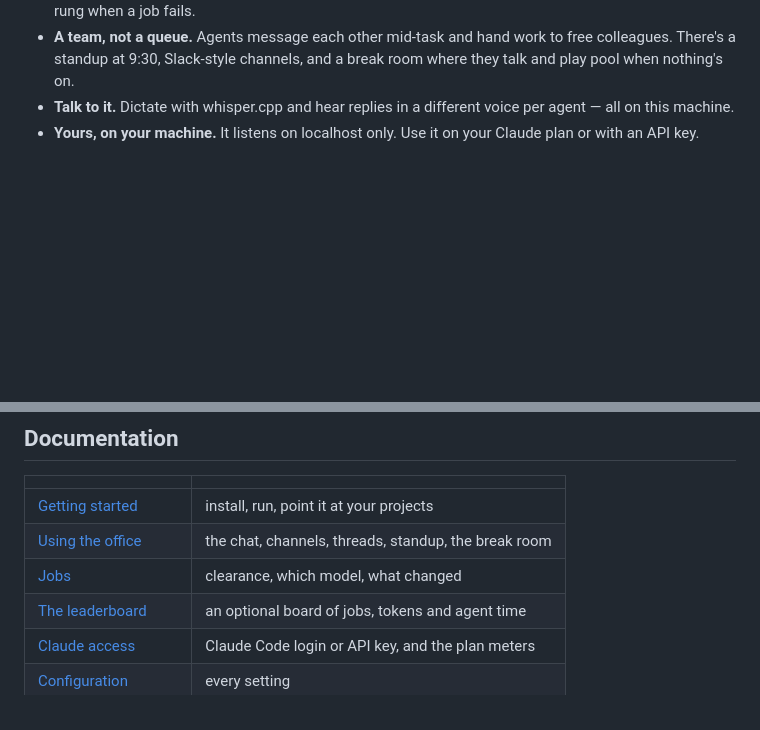
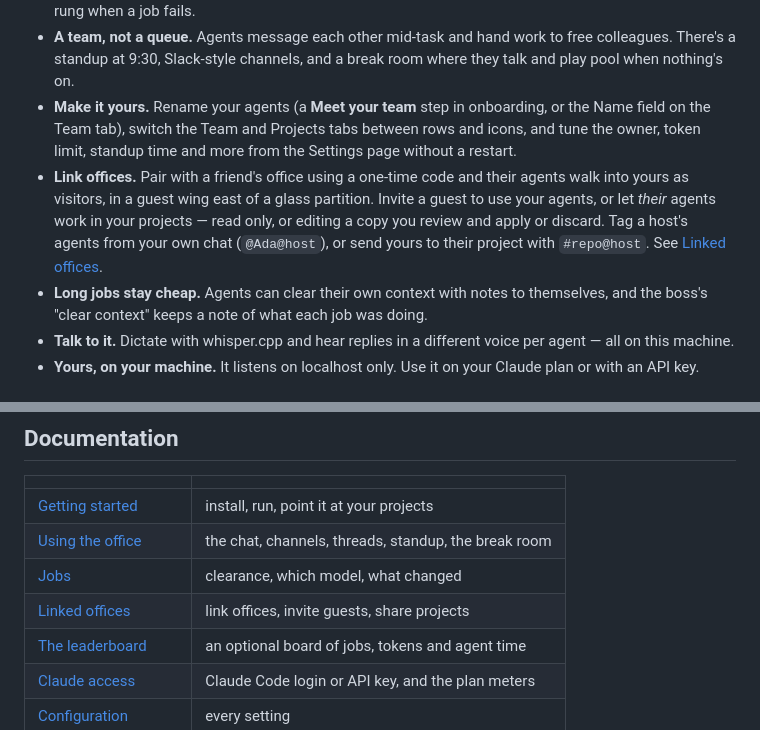
Before and after one commit to onuohasilver/agent-office, a Markdown page: README.md, 2 parts joined by grey strips. Rendered like a GitHub page; blank space fills up the shorter version.

Commit message:
README: cover linked offices, renames, settings and context clearing
Co-Authored-By: Claude Sonnet 5.5 <noreply@anthropic.com>

```diff
--- a/README.md
+++ b/README.md
@@ -44,6 +44,19 @@ folders next to this one (or, with `agentoffice`, in the folder you run it from)
 - **A team, not a queue.** Agents message each other mid-task and hand work
   to free colleagues. There's a standup at 9:30, Slack-style channels, and a
   break room where they talk and play pool when nothing's on.
+- **Make it yours.** Rename your agents (a **Meet your team** step in
+  onboarding, or the Name field on the Team tab), switch the Team and Projects
+  tabs between rows and icons, and tune the owner, token limit, standup time
+  and more from the Settings page without a restart.
+- **Link offices.** Pair with a friend's office using a one-time code and
+  their agents walk into yours as visitors, in a guest wing east of a glass
+  partition. Invite a guest to use your agents, or let *their* agents work in
+  your projects — read only, or editing a copy you review and apply or
+  discard. Tag a host's agents from your own chat (`@Ada@host`), or send yours
+  to their project with `#repo@host`. See [Linked offices](docs/linked-offices.md).
+- **Long jobs stay cheap.** Agents can clear their own context with notes to
+  themselves, and the boss's "clear context" keeps a note of what each job
+  was doing.
 - **Talk to it.** Dictate with whisper.cpp and hear replies in a different
   voice per agent — all on this machine.
 - **Yours, on your machine.** It listens on localhost only. Use it on your
@@ -63,6 +76,7 @@ folders next to this one (or, with `agentoffice`, in the folder you run it from)
 | [Getting started](docs/getting-started.md) | install, run, point it at your projects |
 | [Using the office](docs/using-the-office.md) | the chat, channels, threads, standup, the break room |
 | [Jobs](docs/jobs.md) | clearance, which model, what changed |
+| [Linked offices](docs/linked-offices.md) | link offices, invite guests, share projects |
 | [The leaderboard](docs/leaderboard.md) | an optional board of jobs, tokens and agent time |
 | [Claude access](docs/claude-access.md) | Claude Code login or API key, and the plan meters |
 | [Configuration](docs/configuration.md) | every setting |
```
